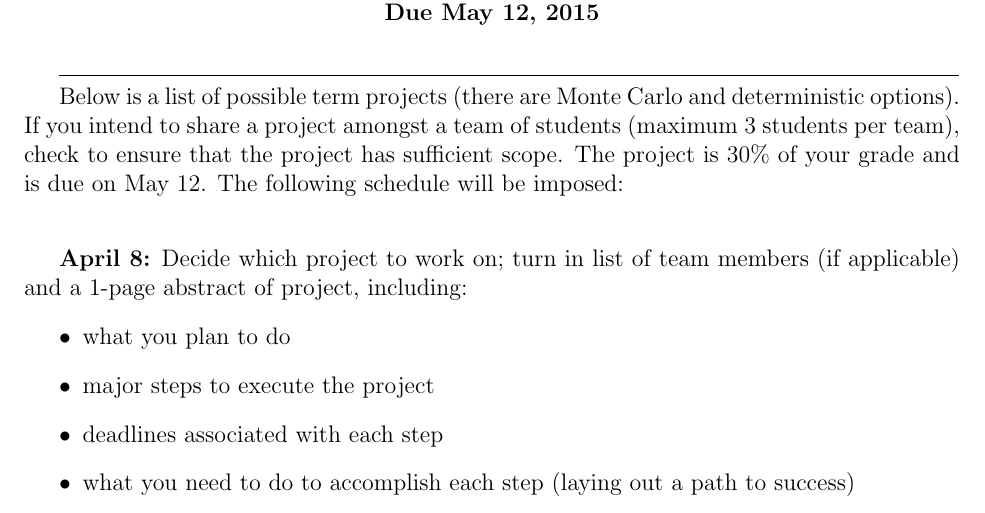
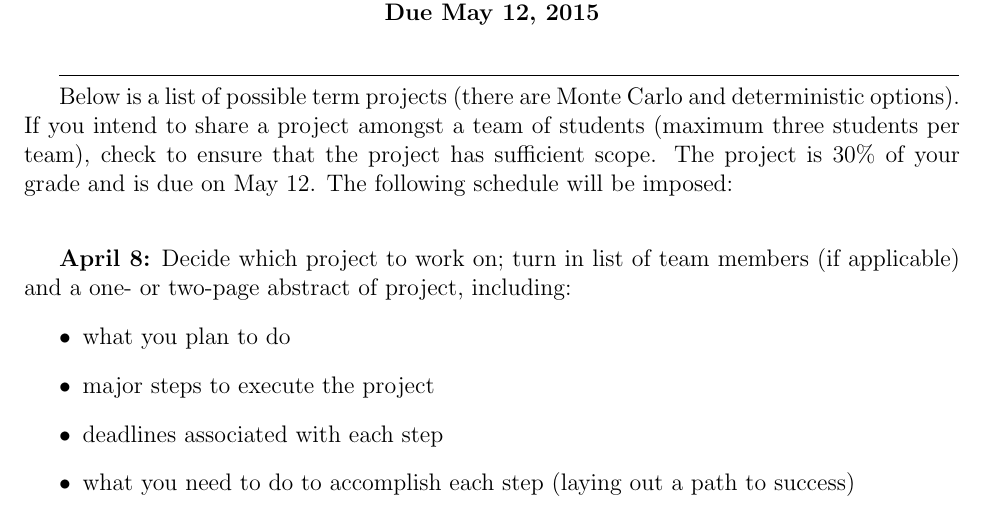
Before and after one commit to rachelslaybaugh/NE155, a LaTeX document (Project/project.tex): part of page 1 of 3, cut so that both start at the same text. Compiled offline with pdfLaTeX.

Commit message:
some quick updates.

```diff
--- a/Project/project.tex
+++ b/Project/project.tex
@@ -27,10 +27,10 @@
 
 \renewcommand{\arraystretch}{2}
 
-Below is a list of possible term projects (there are Monte Carlo and deterministic options). If you intend to share a project amongst a team of students (maximum 3 students per team), check to ensure that the project has sufficient scope. The project is 30\% of your grade and is due on May 12. The following schedule will be imposed:
+Below is a list of possible term projects (there are Monte Carlo and deterministic options). If you intend to share a project amongst a team of students (maximum three students per team), check to ensure that the project has sufficient scope. The project is 30\% of your grade and is due on May 12. The following schedule will be imposed:
 
 \vspace*{2 em}
-\textbf{April 8:} Decide which project to work on; turn in list of team members (if applicable) and a 1-page abstract of project, including:
+\textbf{April 8:} Decide which project to work on; turn in list of team members (if applicable) and a one- or two-page abstract of project, including:
 \begin{itemize}
 \item what you plan to do
 \item major steps to execute the project
```
Also changed, not shown: 22-fd-fvm/2d_DE_boundaries.tex (+2 -3 lines), 22-fd-fvm/2d_DE_boundaries.pdf (added), Project/2D_diffusion_project.pdf (added).
